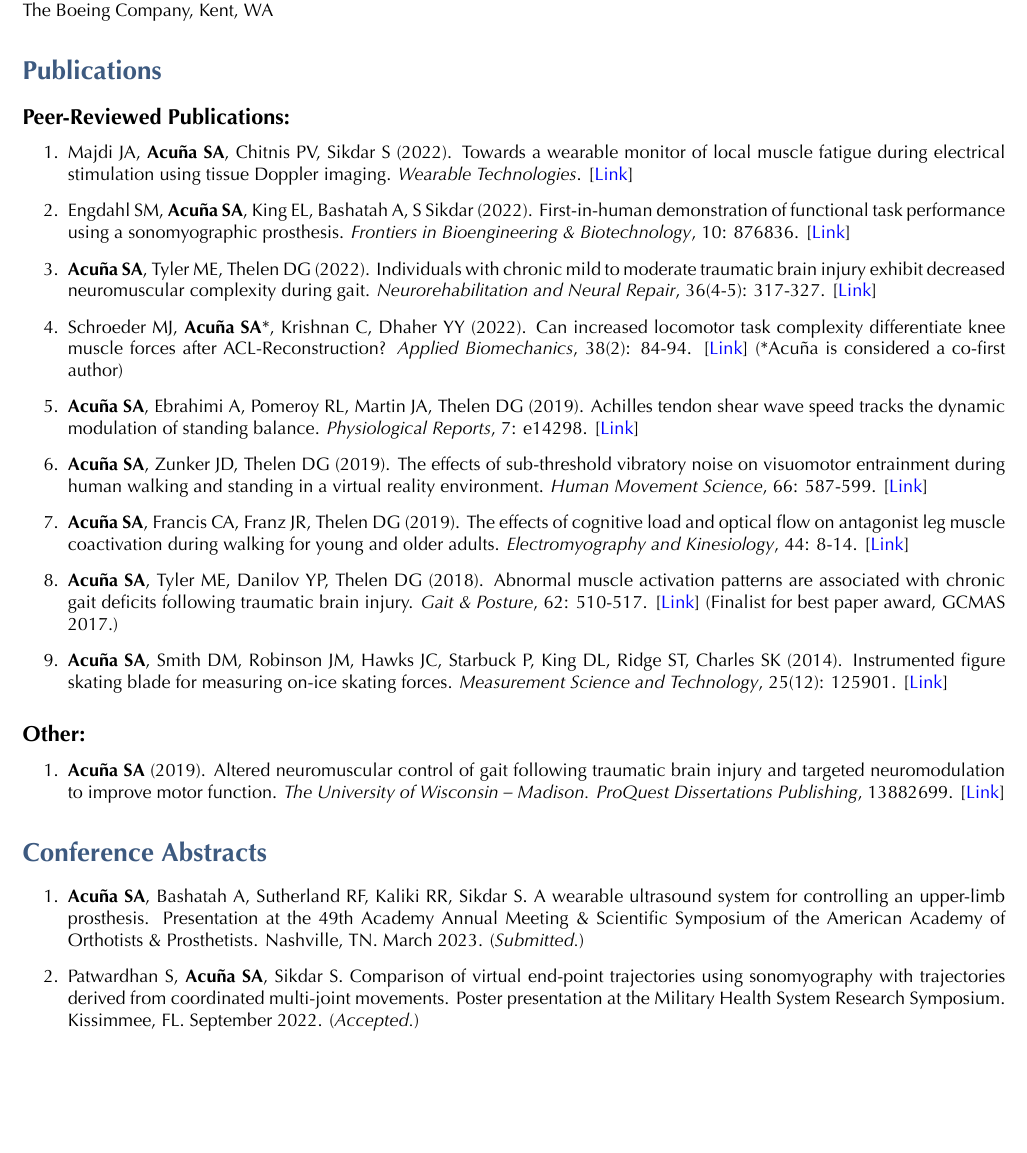
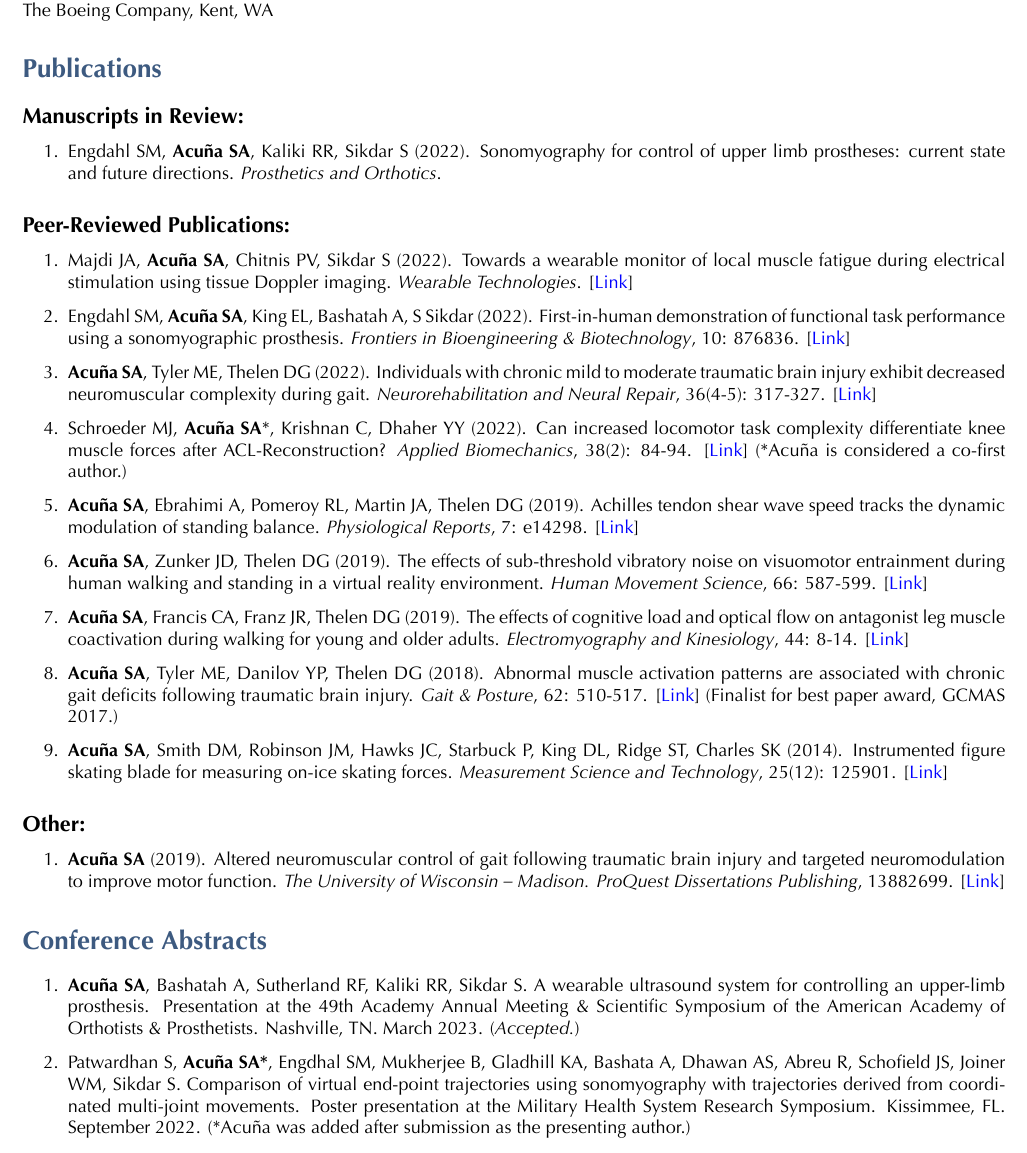
Before and after one commit to SamuelAcunaPhD/CV, a LaTeX CV (latex/saacuna_cv.tex): part of page 2 of 8, cut so that both start at the same text, the shorter picture padded with empty space. The pictures show the PDF file SamuelAcunaPhD_CV.pdf that the author committed with the source.

Commit message:
update CV for new manuscript

```diff
--- a/latex/saacuna_cv.tex
+++ b/latex/saacuna_cv.tex
@@ -172,17 +172,17 @@ Brigham Young University, Provo, UT
 %---------------------------------------------------------------------------------------------------
 \section{Publications}
 
-%\subsection{Manuscripts in Review:}
-%\begin{enumerate}
-%    \item Majdi JA, \textbf{Acuña SA}, Chitnis PV, Sikdar S (2022). Towards a wearable monitor of local muscle fatigue during electrical stimulation using tissue Doppler imaging. \textit{Wearable Technologies}. (\textit{Accepted.})
-%\end{enumerate}
+\subsection{Manuscripts in Review:}
+\begin{enumerate}
+    \item Engdahl SM, \textbf{Acuña SA}, Kaliki RR, Sikdar S (2022). Sonomyography for control of upper limb prostheses: current state and future directions. \textit{Prosthetics and Orthotics}.
+\end{enumerate}
 
 \subsection{Peer-Reviewed Publications:}
 \begin{enumerate}
     \item Majdi JA, \textbf{Acuña SA}, Chitnis PV, Sikdar S (2022). Towards a wearable monitor of local muscle fatigue during electrical stimulation using tissue Doppler imaging. \textit{Wearable Technologies}. [\href{https://www.cambridge.org/core/journals/wearable-technologies/article/toward-a-wearable-monitor-of-local-muscle-fatigue-during-electrical-muscle-stimulation-using-tissue-doppler-imaging/4ADA49B3A98D245E222D5CCFDE1F180D}{Link}]
     \item Engdahl SM, \textbf{Acuña SA}, King EL, Bashatah A, S Sikdar (2022). First-in-human demonstration of functional task performance using a sonomyographic prosthesis. \textit{Frontiers in Bioengineering \& Biotechnology}, 10: 876836. [\href{https://www.frontiersin.org/articles/10.3389/fbioe.2022.876836/full}{Link}]
     \item \textbf{Acuña SA}, Tyler ME, Thelen DG (2022). Individuals with chronic mild to moderate traumatic brain injury exhibit decreased neuromuscular complexity during gait. \textit{Neurorehabilitation and Neural Repair}, 36(4-5): 317-327. [\href{https://journals.sagepub.com/doi/full/10.1177/15459683221081064}{Link}]
-    \item Schroeder MJ, \textbf{Acuña SA}*, Krishnan C, Dhaher YY (2022). Can increased locomotor task complexity differentiate knee muscle forces after ACL-Reconstruction? \textit{Applied Biomechanics}, 38(2): 84-94. [\href{https://journals.humankinetics.com/view/journals/jab/38/2/article-p84.xml}{Link}] (*Acuña is considered a co-ﬁrst author)
+    \item Schroeder MJ, \textbf{Acuña SA}*, Krishnan C, Dhaher YY (2022). Can increased locomotor task complexity differentiate knee muscle forces after ACL-Reconstruction? \textit{Applied Biomechanics}, 38(2): 84-94. [\href{https://journals.humankinetics.com/view/journals/jab/38/2/article-p84.xml}{Link}] (*Acuña is considered a co-ﬁrst author.)
     \item \textbf{Acuña SA}, Ebrahimi A, Pomeroy RL, Martin JA, Thelen DG (2019). Achilles tendon shear wave speed tracks the dynamic modulation of standing balance. \textit{Physiological Reports}, 7: e14298. [\href{https://physoc.onlinelibrary.wiley.com/doi/full/10.14814/phy2.14298}{Link}]
     \item \textbf{Acuña SA}, Zunker JD, Thelen DG (2019). The effects of sub-threshold vibratory noise on visuomotor entrainment during human walking and standing in a virtual reality environment. \textit{Human Movement Science}, 66: 587-599. [\href{https://www.sciencedirect.com/science/article/abs/pii/S0167945719300582}{Link}]
     \item \textbf{Acuña SA}, Francis CA, Franz JR, Thelen DG (2019). The effects of cognitive load and optical ﬂow on antagonist leg muscle coactivation during walking for young and older adults. \textit{Electromyography and Kinesiology}, 44: 8-14. [\href{https://www.sciencedirect.com/science/article/abs/pii/S1050641118303122}{Link}]
@@ -210,8 +210,8 @@ Brigham Young University, Provo, UT
 %---------------------------------------------------------------------------------------------------
 \section{Conference Abstracts}
 \begin{enumerate}
-    \item \textbf{Acuña SA}, Bashatah A, Sutherland RF, Kaliki RR, Sikdar S. A wearable ultrasound system for controlling an upper-limb prosthesis. Presentation at the 49th Academy Annual Meeting \& Scientiﬁc Symposium of the American Academy of Orthotists \& Prosthetists. Nashville, TN. March 2023. (\textit{Submitted.})
-    \item Patwardhan S, \textbf{Acuña SA}, Sikdar S. Comparison of virtual end-point trajectories using sonomyography with trajectories derived from coordinated multi-joint movements. Poster presentation at the Military Health System Research Symposium. Kissimmee, FL. September 2022. (\textit{Accepted.})
+    \item \textbf{Acuña SA}, Bashatah A, Sutherland RF, Kaliki RR, Sikdar S. A wearable ultrasound system for controlling an upper-limb prosthesis. Presentation at the 49th Academy Annual Meeting \& Scientiﬁc Symposium of the American Academy of Orthotists \& Prosthetists. Nashville, TN. March 2023. (\textit{Accepted.})
+    \item Patwardhan S, \textbf{Acuña SA*}, Engdhal SM, Mukherjee B, Gladhill KA, Bashata A, Dhawan AS, Abreu R, Schofield JS, Joiner WM,  Sikdar S. Comparison of virtual end-point trajectories using sonomyography with trajectories derived from coordinated multi-joint movements. Poster presentation at the Military Health System Research Symposium. Kissimmee, FL. September 2022. (*Acuña was added after submission as the presenting author.)
     \item \textbf{Acuña, SA}*, Labbé DR, Dingwell JB, Jenkins E. Using Virtual Reality for Physical Rehabilitation. Symposium presentation at the North American Congress on Biomechanics. Ottawa, ON. August 2022. (*Acuña organized and chaired the symposium.)
     \item \textbf{Acuña SA}, Engdahl SM, King EL, Bashatah A, Sikdar S. Reliability of sonomyography for controlling prosthetic hand grasps. Poster presentation at the North American Congress on Biomechanics. Ottawa, ON. August 2022.
     \item King EL, Engdahl SM, \textbf{Acuña SA}, Bashatah A, Sikdar S. Continuous testing of sonomyography as a control paradigm for upper limb prostheses. Poster presentation at the North American Congress on Biomechanics. Ottawa, ON. August 2022.
```
Also changed, not shown: SamuelAcunaPhD_CV.pdf.
